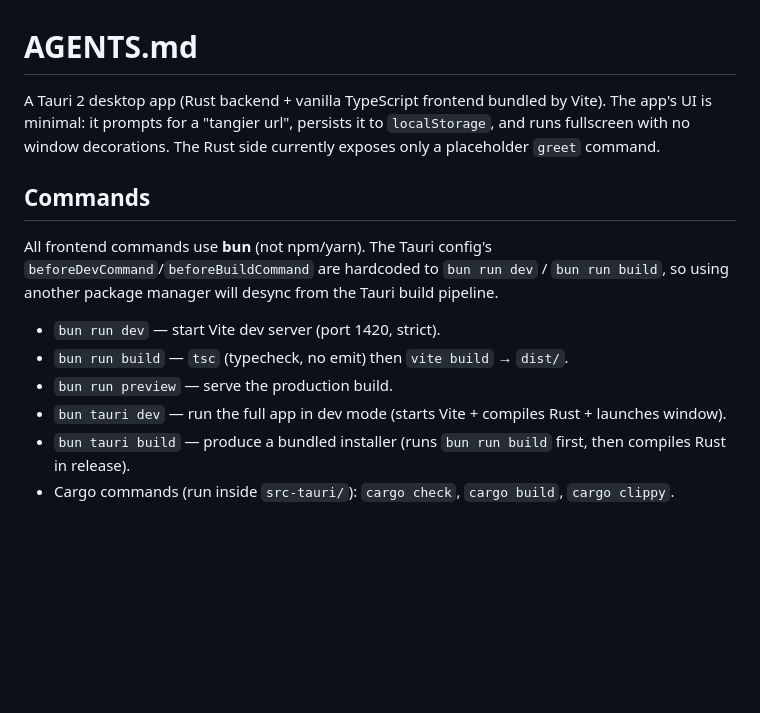
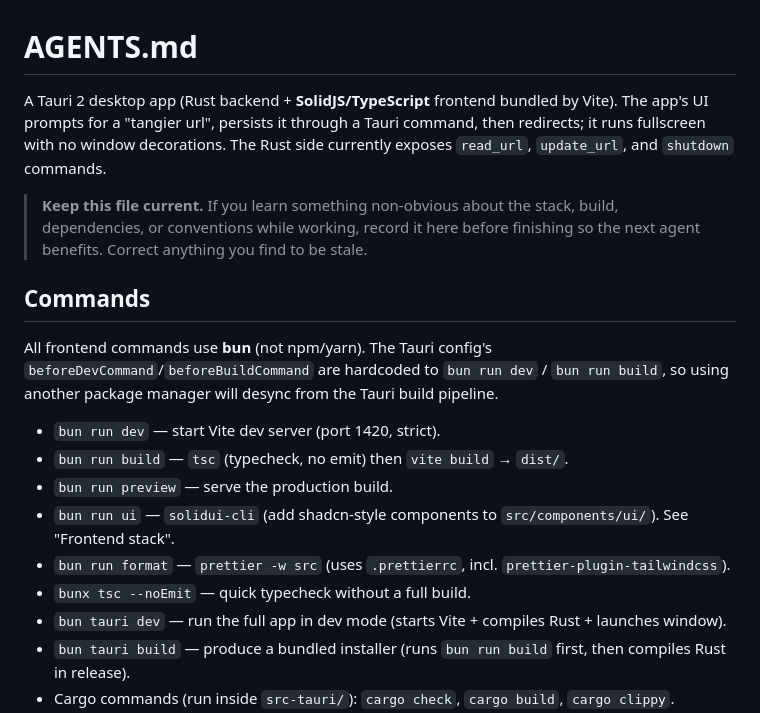
Before and after one commit to arsmoriendy/tangier-client, a Markdown page: AGENTS.md, the part around one of its changes. Rendered like a GitHub page; blank space fills up the shorter version.

```diff
--- a/AGENTS.md
+++ b/AGENTS.md
@@ -1,6 +1,8 @@
 # AGENTS.md
 
-A Tauri 2 desktop app (Rust backend + vanilla TypeScript frontend bundled by Vite). The app's UI is minimal: it prompts for a "tangier url", persists it to `localStorage`, and runs fullscreen with no window decorations. The Rust side currently exposes only a placeholder `greet` command.
+A Tauri 2 desktop app (Rust backend + **SolidJS/TypeScript** frontend bundled by Vite). The app's UI prompts for a "tangier url", persists it through a Tauri command, then redirects; it runs fullscreen with no window decorations. The Rust side currently exposes `read_url`, `update_url`, and `shutdown` commands.
+
+> **Keep this file current.** If you learn something non-obvious about the stack, build, dependencies, or conventions while working, record it here before finishing so the next agent benefits. Correct anything you find to be stale.
 
 ## Commands
 
@@ -9,6 +11,9 @@ All frontend commands use **bun** (not npm/yarn). The Tauri config's `beforeDevC
 - `bun run dev` — start Vite dev server (port 1420, strict).
 - `bun run build` — `tsc` (typecheck, no emit) then `vite build` → `dist/`.
 - `bun run preview` — serve the production build.
+- `bun run ui` — `solidui-cli` (add shadcn-style components to `src/components/ui/`). See "Frontend stack".
+- `bun run format` — `prettier -w src` (uses `.prettierrc`, incl. `prettier-plugin-tailwindcss`).
+- `bunx tsc --noEmit` — quick typecheck without a full build.
 - `bun tauri dev` — run the full app in dev mode (starts Vite + compiles Rust + launches window).
 - `bun tauri build` — produce a bundled installer (runs `bun run build` first, then compiles Rust in release).
 - Cargo commands (run inside `src-tauri/`): `cargo check`, `cargo build`, `cargo clippy`.
```
Also changed, not shown: other parts of AGENTS.md (+19 -2 lines).
